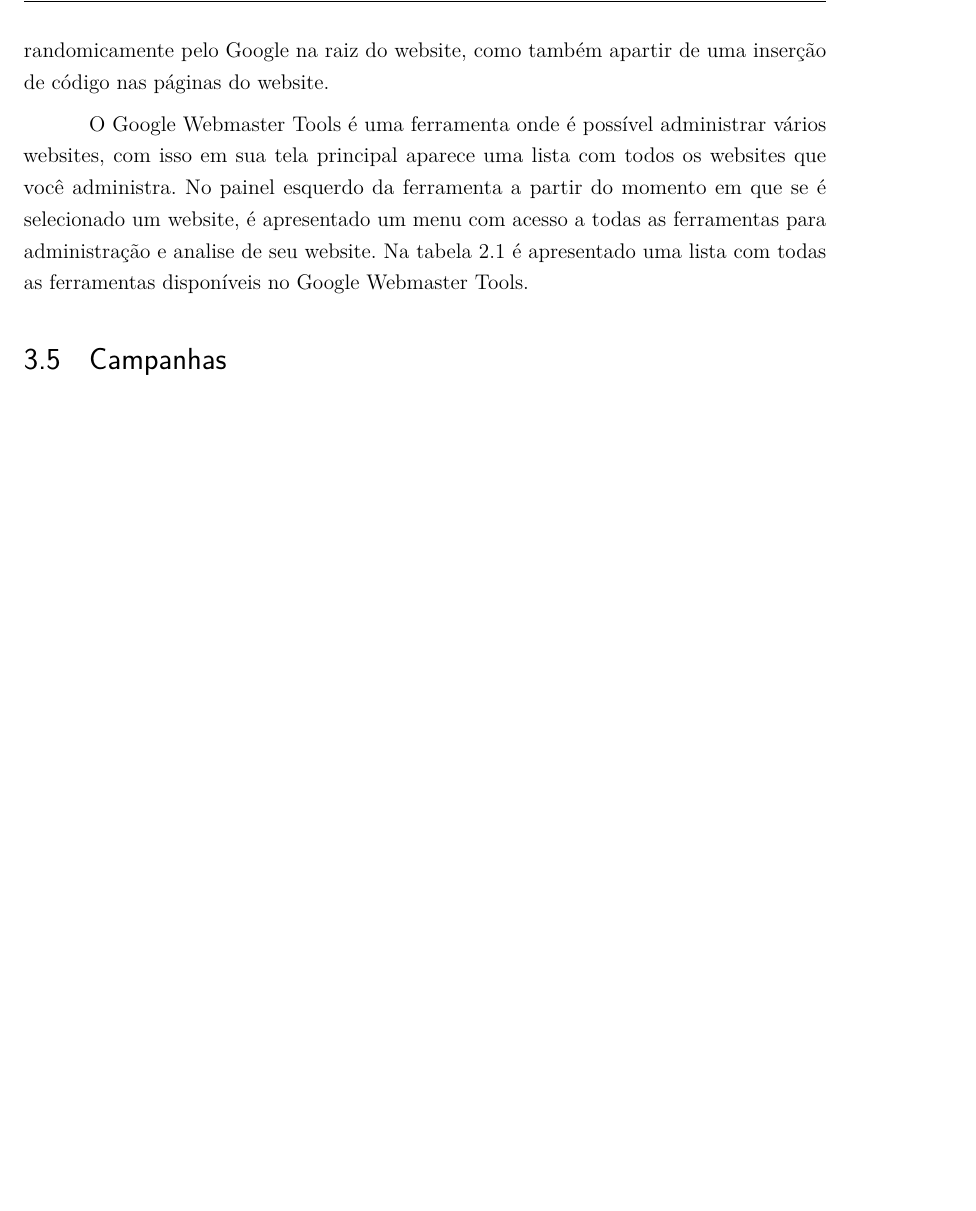
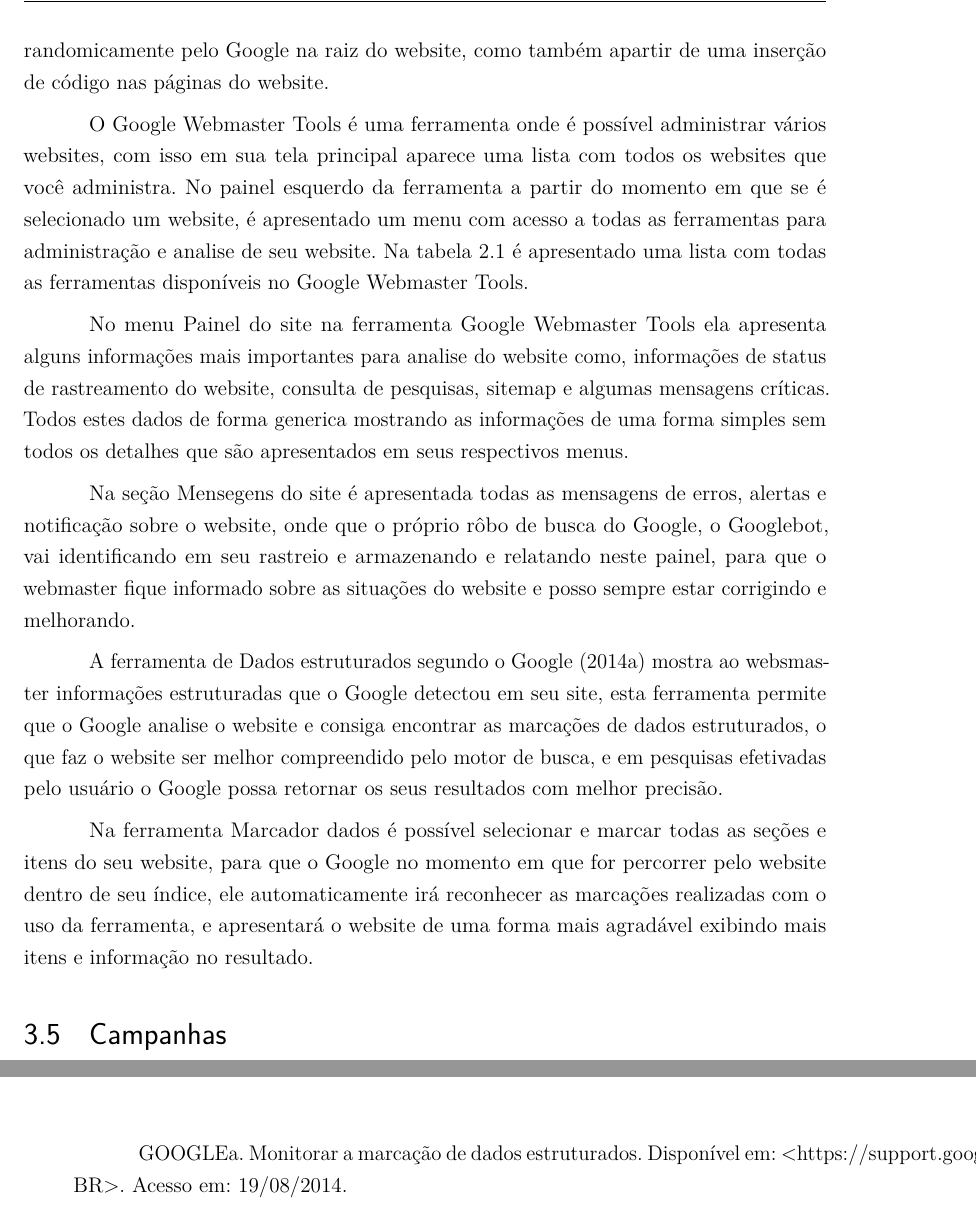
Before and after one commit to jeanmfdias/tccseo, a LaTeX thesis (TCC.tex): part of page 40 of 51 before the commit and two parts of pages 40 and 47 of 51 after it, the two joined at a grey line, cut so that both start at the same text, the shorter picture padded with empty space. Compiled offline with pdfLaTeX.

Commit message:
Table description

```diff
--- a/TCC.tex
+++ b/TCC.tex
@@ -668,6 +668,13 @@ O Google Webmaster Tools é uma ferramenta onde é possível administrar vários
 \legend{Fonte: o Autor}
 \end{table}
 
+No menu Painel do site na ferramenta Google Webmaster Tools ela apresenta alguns informações mais importantes para analise do website como,  informações de status de rastreamento do website, consulta de pesquisas, sitemap e algumas mensagens críticas. Todos estes dados de forma generica mostrando as informações de uma forma simples sem todos os detalhes que são apresentados em seus respectivos menus.
+
+Na seção Mensegens do site é apresentada todas as mensagens de erros, alertas e notificação sobre o website, onde que o próprio rôbo de busca do Google, o Googlebot, vai identificando em seu rastreio e armazenando e relatando neste painel, para que o webmaster fique informado sobre as situações do website e posso sempre estar corrigindo e melhorando.
+
+A ferramenta de Dados estruturados segundo o Google (2014a) mostra ao websmaster informações estruturadas que o Google detectou em seu site, esta ferramenta permite que o Google analise o website e consiga encontrar as marcações de dados estruturados, o que faz o website ser melhor compreendido pelo motor de busca, e em pesquisas efetivadas pelo usuário o Google possa retornar os seus resultados com melhor precisão.
+
+Na ferramenta Marcador dados é possível selecionar e marcar todas as seções e itens do seu website, para que o Google no momento em que for percorrer pelo website dentro de seu índice, ele automaticamente irá reconhecer as marcações realizadas com o uso da ferramenta, e apresentará o website de uma forma mais agradável exibindo mais itens e informação no resultado.
 
 \section{Campanhas}
 
@@ -714,6 +721,9 @@ No periodo desda publicação que foi feita em 23 de Julho de 2014 o website já
 % ----------------------------------------------------------
 \bibliography{abntex2-modelo-references}
 
+
+GOOGLEa. Monitorar a marcação de dados estruturados. Disponível em: <https://support.google.com/webmasters/answer/2650907?hl=pt-BR>. Acesso  em: 19/08/2014.
+
 % ----------------------------------------------------------
 % Glossário
 % ----------------------------------------------------------
```
